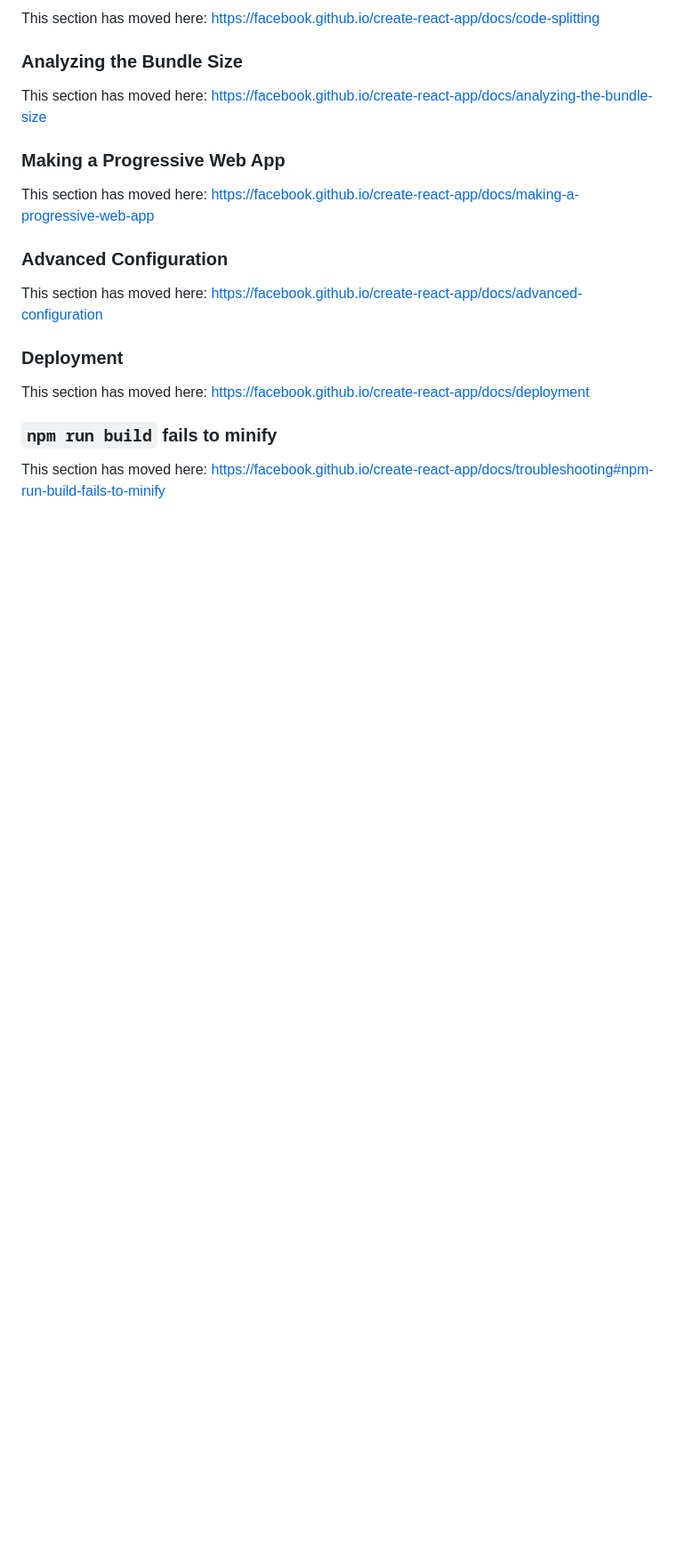
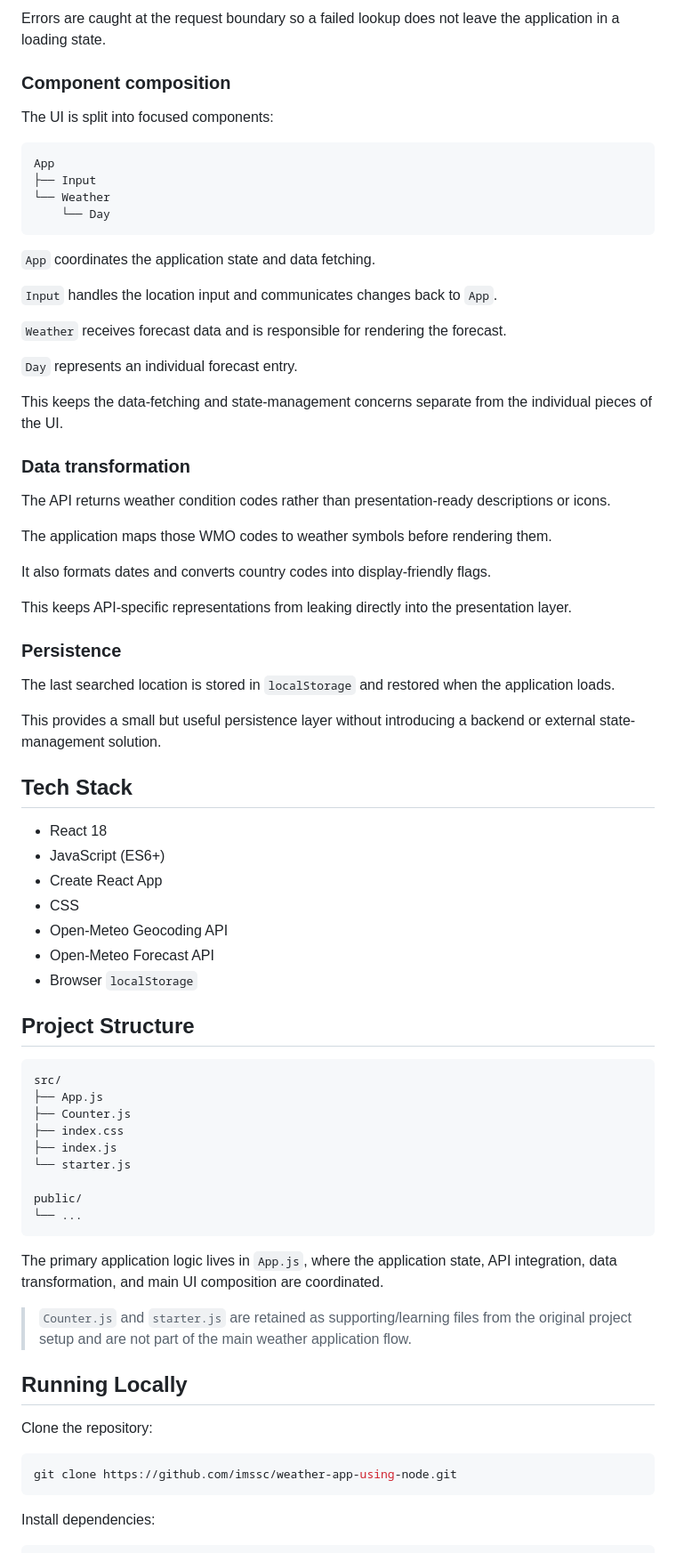
Before and after one commit to imssc/weather-app-using-node, a Markdown page: README.md, the part around one of its changes. Shown at 89% size. GitHub-like rendering; blank space fills up the shorter version.

````diff
--- a/README.md
+++ b/README.md
@@ -49,22 +78,78 @@ To learn React, check out the [React documentation](https://reactjs.org/).
 
-This section has moved here: [https://facebook.github.io/create-react-app/docs/code-splitting](https://facebook.github.io/create-react-app/docs/code-splitting)
+Errors are caught at the request boundary so a failed lookup does not leave the application in a loading state.
 
-### Analyzing the Bundle Size
+### Component composition
 
-This section has moved here: [https://facebook.github.io/create-react-app/docs/analyzing-the-bundle-size](https://facebook.github.io/create-react-app/docs/analyzing-the-bundle-size)
+The UI is split into focused components:
 
-### Making a Progressive Web App
+```text
+App
+├── Input
+└── Weather
+    └── Day
+```
 
-This section has moved here: [https://facebook.github.io/create-react-app/docs/making-a-progressive-web-app](https://facebook.github.io/create-react-app/docs/making-a-progressive-web-app)
+`App` coordinates the application state and data fetching.
 
-### Advanced Configuration
+`Input` handles the location input and communicates changes back to `App`.
 
-This section has moved here: [https://facebook.github.io/create-react-app/docs/advanced-configuration](https://facebook.github.io/create-react-app/docs/advanced-configuration)
+`Weather` receives forecast data and is responsible for rendering the forecast.
 
-### Deployment
+`Day` represents an individual forecast entry.
 
-This section has moved here: [https://facebook.github.io/create-react-app/docs/deployment](https://facebook.github.io/create-react-app/docs/deployment)
+This keeps the data-fetching and state-management concerns separate from the individual pieces of the UI.
 
-### `npm run build` fails to minify
+### Data transformation
 
-This section has moved here: [https://facebook.github.io/create-react-app/docs/troubleshooting#npm-run-build-fails-to-minify](https://facebook.github.io/create-react-app/docs/troubleshooting#npm-run-build-fails-to-minify)
+The API returns weather condition codes rather than presentation-ready descriptions or icons.
+
+The application maps those WMO codes to weather symbols before rendering them.
+
+It also formats dates and converts country codes into display-friendly flags.
+
+This keeps API-specific representations from leaking directly into the presentation layer.
+
+### Persistence
+
+The last searched location is stored in `localStorage` and restored when the application loads.
+
+This provides a small but useful persistence layer without introducing a backend or external state-management solution.
+
+## Tech Stack
+
+* React 18
+* JavaScript (ES6+)
+* Create React App
+* CSS
+* Open-Meteo Geocoding API
+* Open-Meteo Forecast API
+* Browser `localStorage`
+
+## Project Structure
+
+```text
+src/
+├── App.js
+├── Counter.js
+├── index.css
+├── index.js
+└── starter.js
+
+public/
+└── ...
+```
+
+The primary application logic lives in `App.js`, where the application state, API integration, data transformation, and main UI composition are coordinated.
+
+> `Counter.js` and `starter.js` are retained as supporting/learning files from the original project setup and are not part of the main weather application flow.
+
+## Running Locally
+
+Clone the repository:
+
+```bash
+git clone https://github.com/imssc/weather-app-using-node.git
+```
+
+Install dependencies:
+
````
Also changed, not shown: other parts of README.md (+112 -27 lines).
